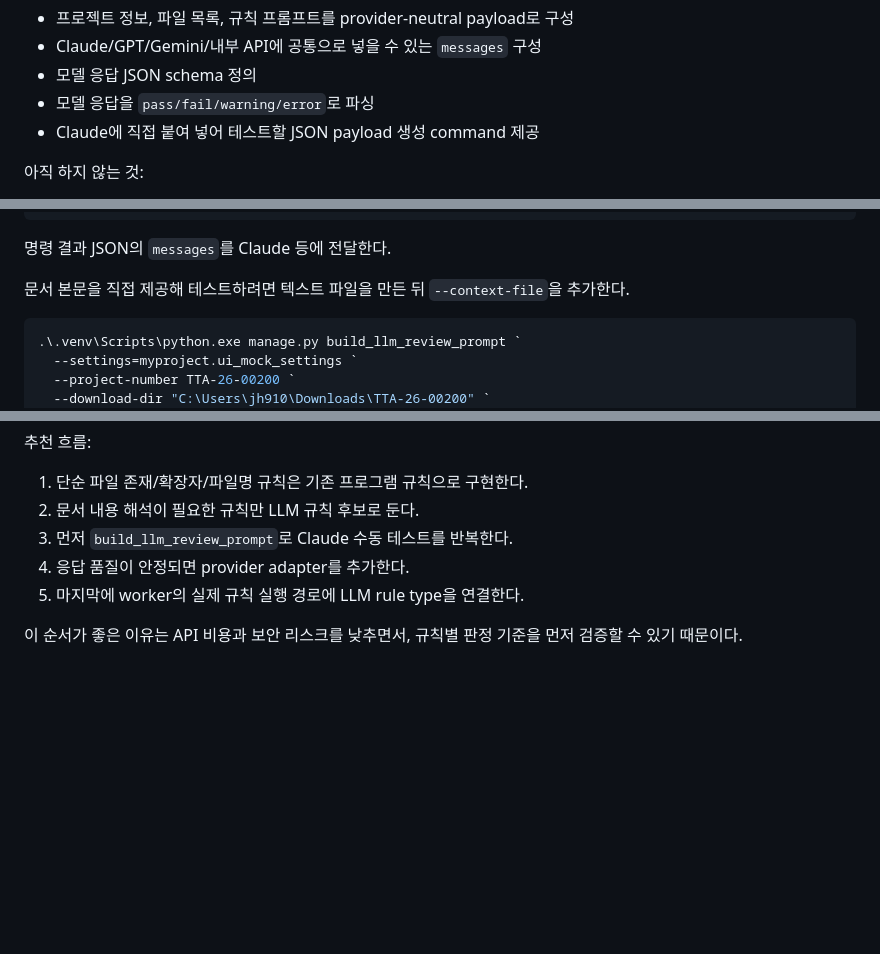
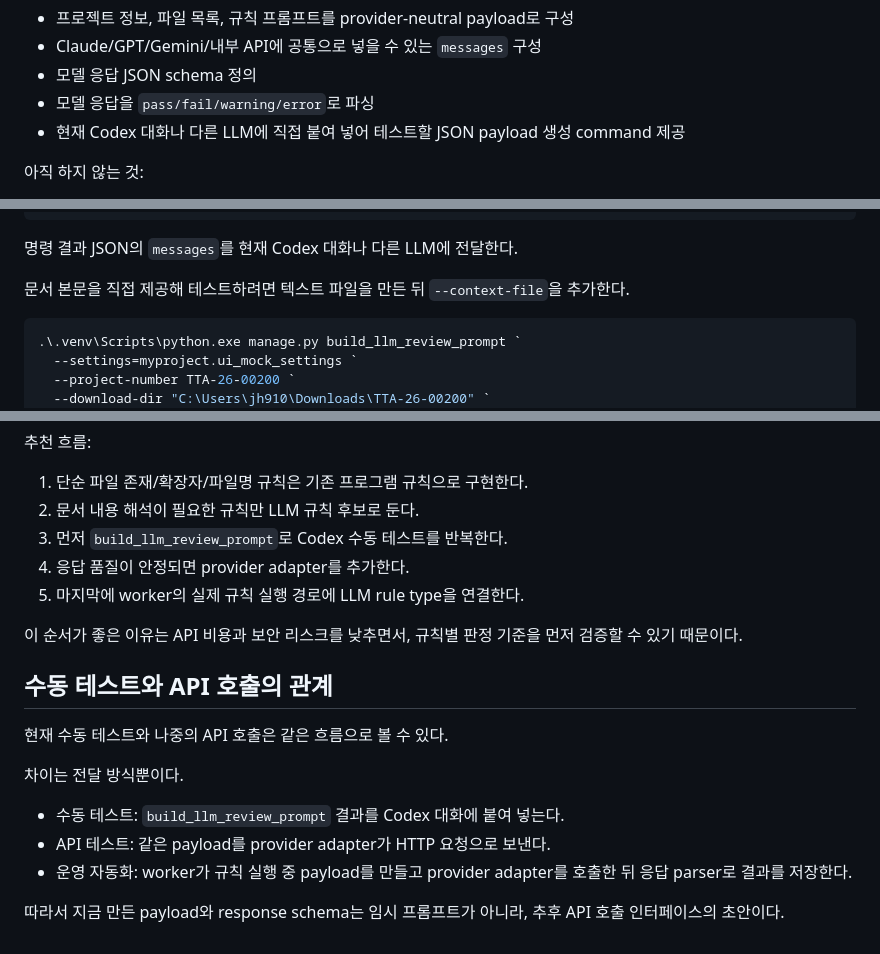
Before and after one commit to TTAJihoon/GSCert, a Markdown page: main/docs/17_llm_review_interface.md, 3 parts joined by grey strips. Drawn GitHub-style; blank space fills up the shorter version.

Commit message:
Clarify Codex LLM review workflow

````diff
--- a/main/docs/17_llm_review_interface.md
+++ b/main/docs/17_llm_review_interface.md
@@ -25,7 +25,7 @@
 - Claude/GPT/Gemini/내부 API에 공통으로 넣을 수 있는 `messages` 구성
 - 모델 응답 JSON schema 정의
 - 모델 응답을 `pass/fail/warning/error`로 파싱
-- Claude에 직접 붙여 넣어 테스트할 JSON payload 생성 command 제공
+- 현재 Codex 대화나 다른 LLM에 직접 붙여 넣어 테스트할 JSON payload 생성 command 제공
 
 아직 하지 않는 것:
 
@@ -48,7 +48,7 @@
   --rule-prompt "계약서에 프로젝트번호와 회사명이 프로젝트 정보와 일치하게 기재되어 있는지 확인하세요."
 ```
 
-명령 결과 JSON의 `messages`를 Claude 등에 전달한다.
+명령 결과 JSON의 `messages`를 현재 Codex 대화나 다른 LLM에 전달한다.
 
 문서 본문을 직접 제공해 테스트하려면 텍스트 파일을 만든 뒤 `--context-file`을 추가한다.
 
@@ -131,8 +131,20 @@ LLM을 쓰더라도 규칙은 먼저 사람이 정의해야 한다.
 
 1. 단순 파일 존재/확장자/파일명 규칙은 기존 프로그램 규칙으로 구현한다.
 2. 문서 내용 해석이 필요한 규칙만 LLM 규칙 후보로 둔다.
-3. 먼저 `build_llm_review_prompt`로 Claude 수동 테스트를 반복한다.
+3. 먼저 `build_llm_review_prompt`로 Codex 수동 테스트를 반복한다.
 4. 응답 품질이 안정되면 provider adapter를 추가한다.
 5. 마지막에 worker의 실제 규칙 실행 경로에 LLM rule type을 연결한다.
 
 이 순서가 좋은 이유는 API 비용과 보안 리스크를 낮추면서, 규칙별 판정 기준을 먼저 검증할 수 있기 때문이다.
+
+## 수동 테스트와 API 호출의 관계
+
+현재 수동 테스트와 나중의 API 호출은 같은 흐름으로 볼 수 있다.
+
+차이는 전달 방식뿐이다.
+
+- 수동 테스트: `build_llm_review_prompt` 결과를 Codex 대화에 붙여 넣는다.
+- API 테스트: 같은 payload를 provider adapter가 HTTP 요청으로 보낸다.
+- 운영 자동화: worker가 규칙 실행 중 payload를 만들고 provider adapter를 호출한 뒤 응답 parser로 결과를 저장한다.
+
+따라서 지금 만든 payload와 response schema는 임시 프롬프트가 아니라, 추후 API 호출 인터페이스의 초안이다.
````
Also changed, not shown: main/docs/00_next_step.md (+17 -10 lines), main/docs/15_open_decisions.md (+11 -4 lines).
